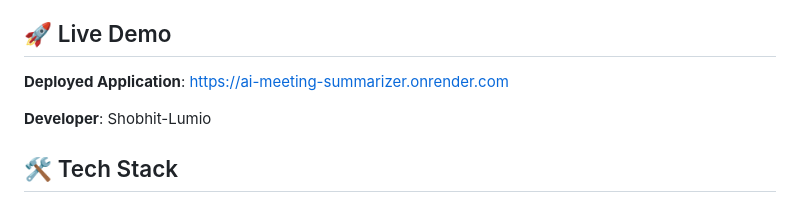
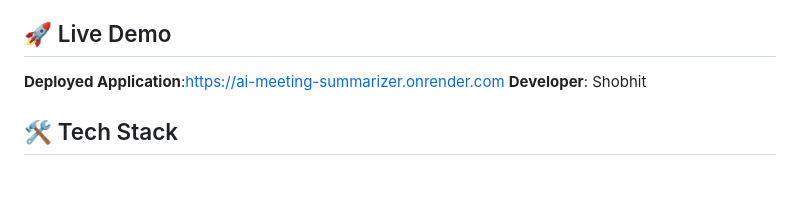
Before and after one commit to Shobhitchaturved1/ai-meeting-summarizer, a Markdown page: README.md, the part around the change. GitHub-like rendering; blank space fills up the shorter version.

```diff
--- a/README.md
+++ b/README.md
@@ -12,9 +12,8 @@ A full-stack web application that uses AI to summarize meeting transcripts and s
 
 ## 🚀 Live Demo
 
-**Deployed Application**: [https://ai-meeting-summarizer.onrender.com](https://ai-meeting-summarizer.onrender.com)
-
-**Developer**: Shobhit-Lumio
+**Deployed Application**:[https://ai-meeting-summarizer.onrender.com](https://ai-meeting-summarizer.onrender.com)
+**Developer**: Shobhit
 
 ## 🛠️ Tech Stack
 
```
